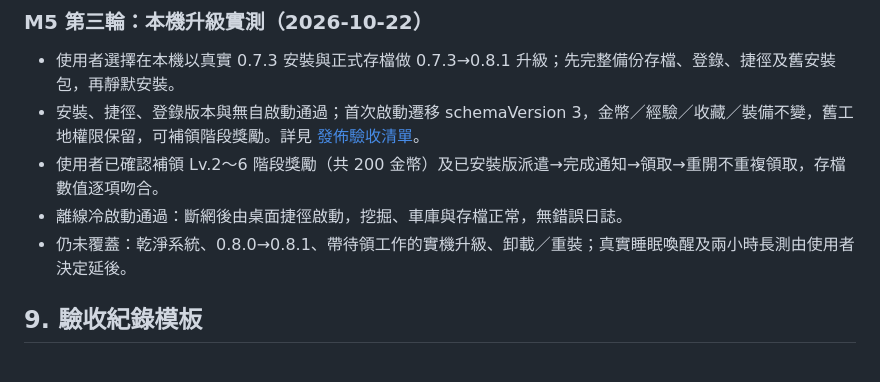
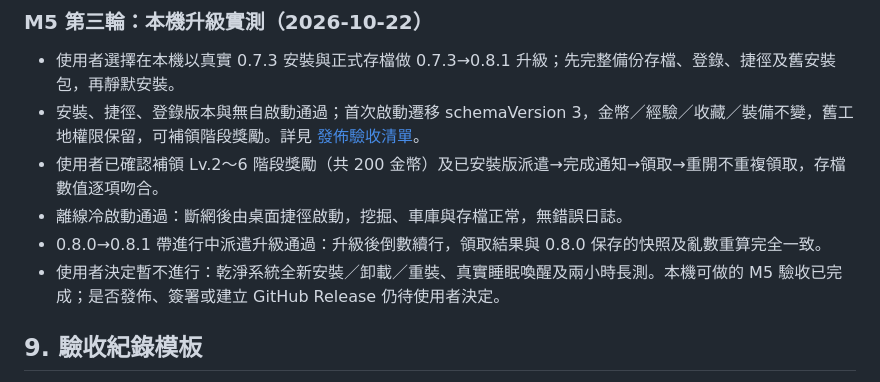
Before and after one commit to boyovance/excavator-game, a Markdown page: docs/PROJECT_PLAN.md, the part around the change. Rendered like a GitHub page.

```diff
--- a/docs/PROJECT_PLAN.md
+++ b/docs/PROJECT_PLAN.md
@@ -178,7 +178,8 @@
 - 安裝、捷徑、登錄版本與無自啟動通過；首次啟動遷移 schemaVersion 3，金幣／經驗／收藏／裝備不變，舊工地權限保留，可補領階段獎勵。詳見 [發佈驗收清單](RELEASE_CHECKLIST.md)。
 - 使用者已確認補領 Lv.2～6 階段獎勵（共 200 金幣）及已安裝版派遣→完成通知→領取→重開不重複領取，存檔數值逐項吻合。
 - 離線冷啟動通過：斷網後由桌面捷徑啟動，挖掘、車庫與存檔正常，無錯誤日誌。
-- 仍未覆蓋：乾淨系統、0.8.0→0.8.1、帶待領工作的實機升級、卸載／重裝；真實睡眠喚醒及兩小時長測由使用者決定延後。
+- 0.8.0→0.8.1 帶進行中派遣升級通過：升級後倒數續行，領取結果與 0.8.0 保存的快照及亂數重算完全一致。
+- 使用者決定暫不進行：乾淨系統全新安裝／卸載／重裝、真實睡眠喚醒及兩小時長測。本機可做的 M5 驗收已完成；是否發佈、簽署或建立 GitHub Release 仍待使用者決定。
 
 ## 9. 驗收紀錄模板
 
```
Also changed, not shown: docs/RELEASE_CHECKLIST.md (+10 -4 lines).
